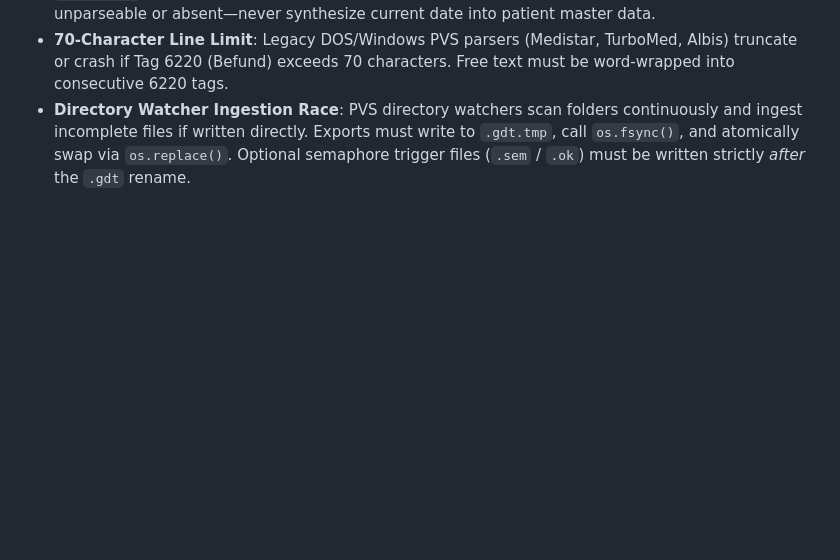
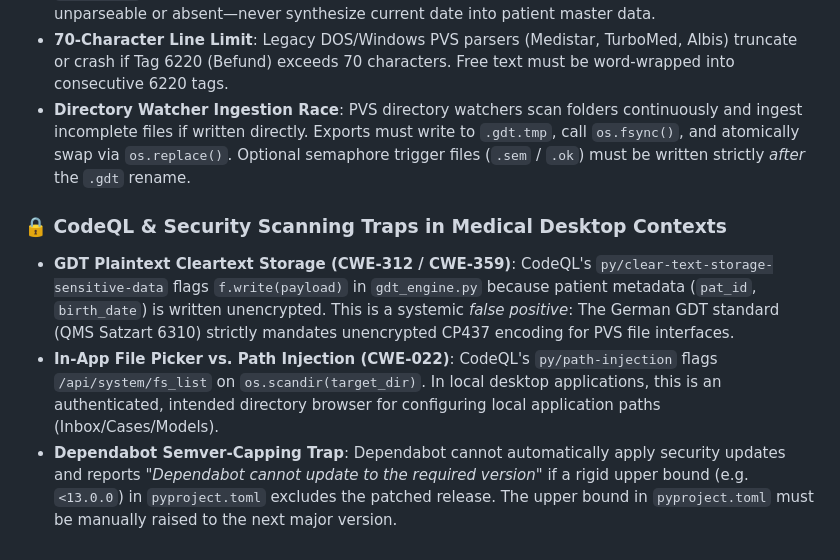
Before and after one commit to DanAzanza/OrdinFlow, a Markdown page: .agents/KNOWLEDGE.md, the part around the change. Rendered like a GitHub page; blank space fills up the shorter version.

Commit message:
[CI] Document CodeQL and Dependabot quirks
Record non-obvious static analysis traps in .agents/KNOWLEDGE.md regarding GDT plain-text exchange, in-app path picker, and Dependabot version capping.

```diff
--- a/.agents/KNOWLEDGE.md
+++ b/.agents/KNOWLEDGE.md
@@ -62,3 +62,8 @@
 * **Fail-Fast Integrity**: Tag 3000 (Patienten-ID) is strictly required; missing patient IDs fail fast with `ValueError` rather than guessing generic IDs. Tag 3103 (Geburtsdatum) must be omitted if unparseable or absent—never synthesize current date into patient master data.
 * **70-Character Line Limit**: Legacy DOS/Windows PVS parsers (Medistar, TurboMed, Albis) truncate or crash if Tag 6220 (Befund) exceeds 70 characters. Free text must be word-wrapped into consecutive 6220 tags.
 * **Directory Watcher Ingestion Race**: PVS directory watchers scan folders continuously and ingest incomplete files if written directly. Exports must write to `.gdt.tmp`, call `os.fsync()`, and atomically swap via `os.replace()`. Optional semaphore trigger files (`.sem` / `.ok`) must be written strictly *after* the `.gdt` rename.
+
+### 🔒 CodeQL & Security Scanning Traps in Medical Desktop Contexts
+* **GDT Plaintext Cleartext Storage (CWE-312 / CWE-359)**: CodeQL's `py/clear-text-storage-sensitive-data` flags `f.write(payload)` in `gdt_engine.py` because patient metadata (`pat_id`, `birth_date`) is written unencrypted. This is a systemic *false positive*: The German GDT standard (QMS Satzart 6310) strictly mandates unencrypted CP437 encoding for PVS file interfaces.
+* **In-App File Picker vs. Path Injection (CWE-022)**: CodeQL's `py/path-injection` flags `/api/system/fs_list` on `os.scandir(target_dir)`. In local desktop applications, this is an authenticated, intended directory browser for configuring local application paths (Inbox/Cases/Models).
+* **Dependabot Semver-Capping Trap**: Dependabot cannot automatically apply security updates and reports *"Dependabot cannot update to the required version"* if a rigid upper bound (e.g. `<13.0.0`) in `pyproject.toml` excludes the patched release. The upper bound in `pyproject.toml` must be manually raised to the next major version.
```
